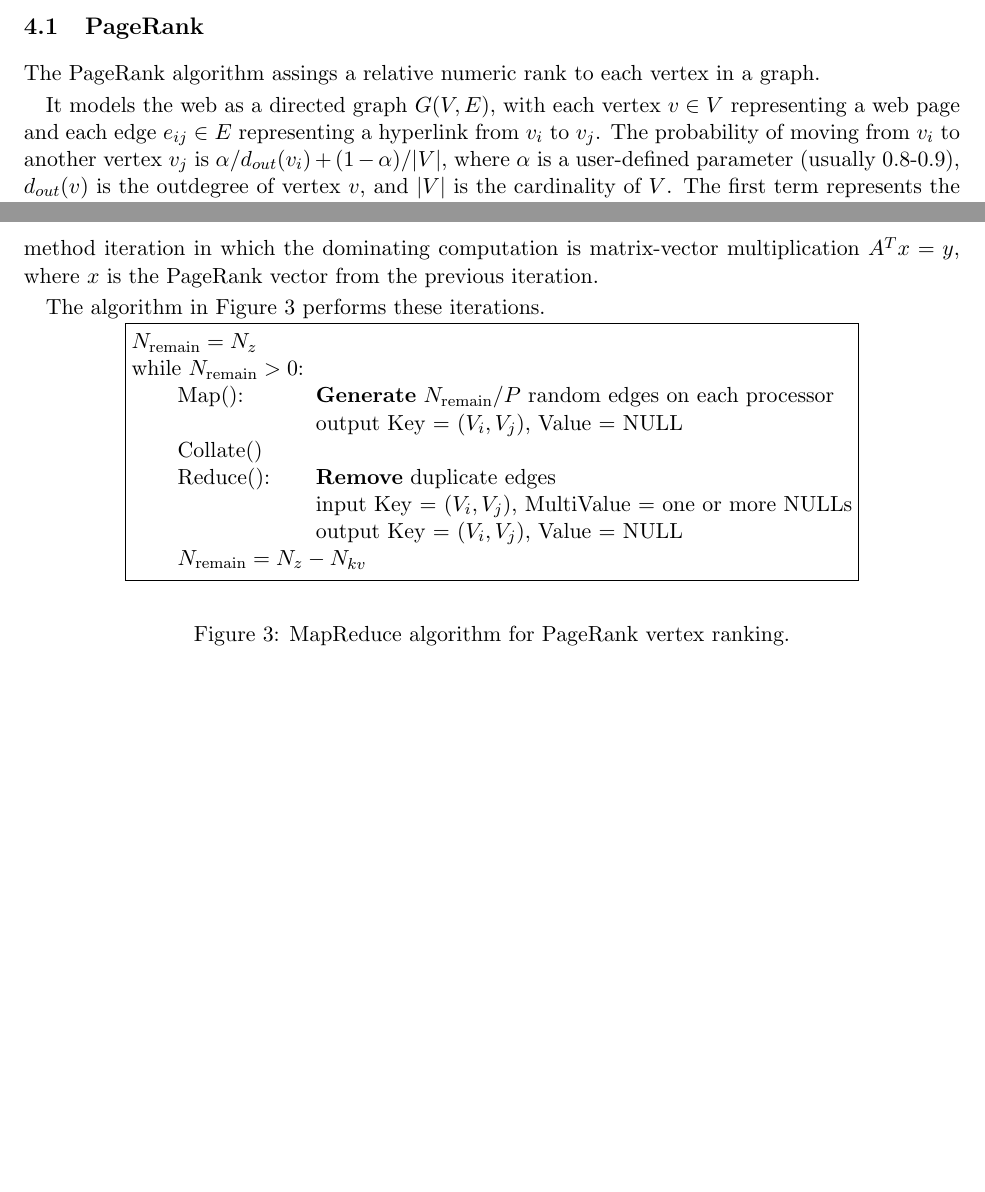
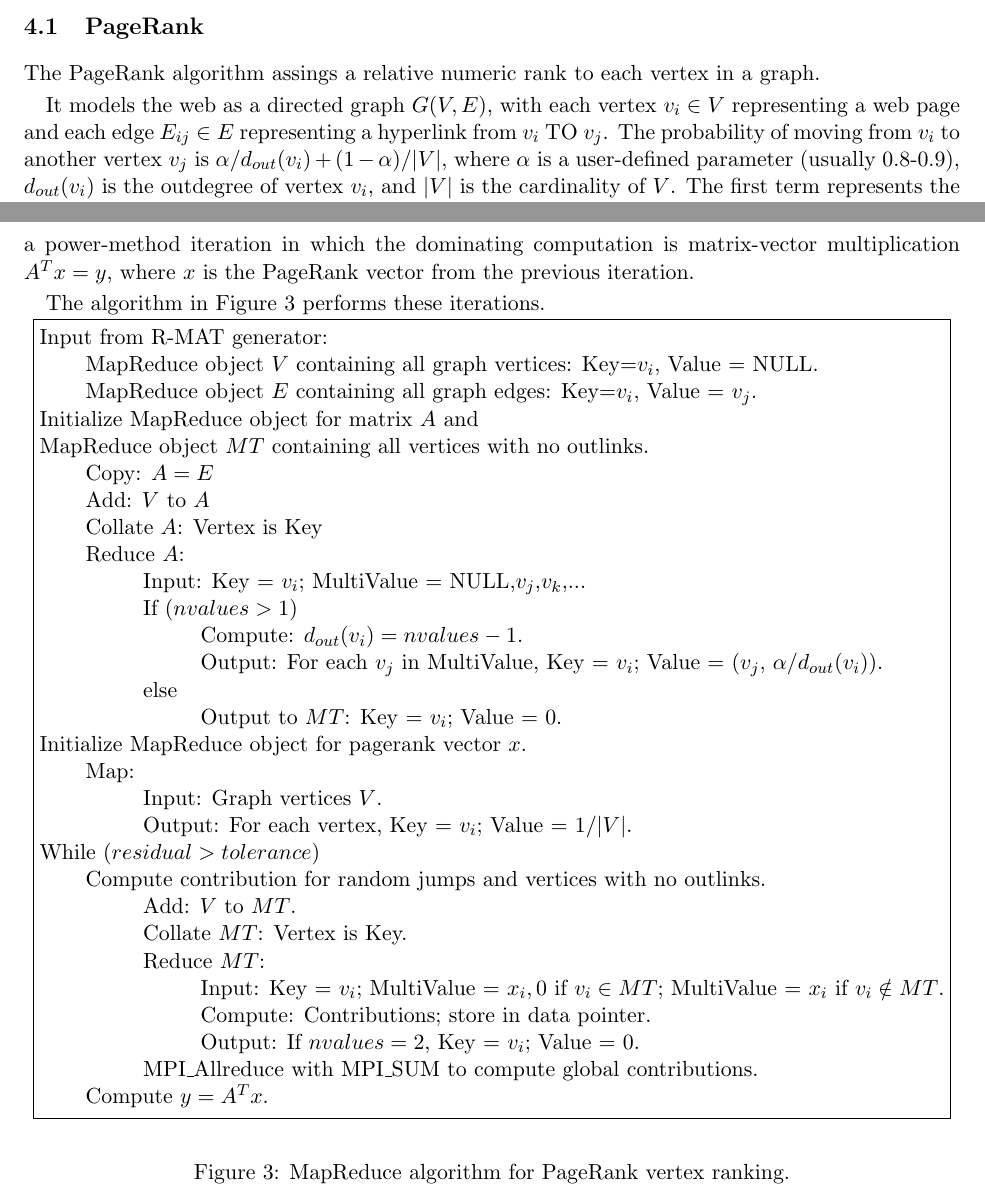
Before and after one commit to sjplimp/mapreduce, a LaTeX paper (paper/paper.tex, which reads paper/graph.tex): two parts of pages 9 and 10 of 18, joined at a grey line, cut so that both start at the same text, the shorter picture padded with empty space. Compiled offline with pdfLaTeX; a missing bibliography style is replaced by a similar one.

Commit message:
Starting PageRank algorithm
git-svn-id: svn+ssh://software-srn.sandia.gov/svn/mapreduce/trunk@583 3fc257bb-8550-0410-81b3-a5c103da83f7

```diff
--- a/paper/graph.tex
+++ b/paper/graph.tex
@@ -64,12 +64,12 @@ operations to meet these requirements.
 The PageRank algorithm assings a relative numeric rank to each
 vertex in a graph.
 
-It models the web as a directed graph $G(V,E)$, with each vertex $v
-\in V$ representing a web page and each edge $e_{ij} \in E$
-representing a hyperlink from $v_i$ to $v_j$.  The probability of
+It models the web as a directed graph $G(V,E)$, with each vertex $v_i
+\in V$ representing a web page and each edge $E_{ij} \in E$
+representing a hyperlink from $v_i$ TO $v_j$.  The probability of
 moving from $v_i$ to another vertex $v_j$ is $\alpha/d_{out}(v_i) +
 (1-\alpha)/|V|$, where $\alpha$ is a user-defined parameter (usually
-0.8-0.9), $d_{out}(v)$ is the outdegree of vertex $v$, and $|V|$ is
+0.8-0.9), $d_{out}(v_i)$ is the outdegree of vertex $v_i$, and $|V|$ is
 the cardinality of $V$.  The first term represents the probability of
 following a given link on page $v_i$; the second represents the
 probability of moving to a random page.  For pages with no outlinks,
@@ -86,17 +86,38 @@ iterations.
 
 \begin{figure}[htb]
  \begin{center}\fbox{\begin{minipage}{\textwidth} \begin{tabbing}
-  xxxx\=xxxxxxxxxxxx\=xxxxxxxxxxxxxxxxxxxxxxxxxxxxxxxxxx\= \kill
+  xxxx\=xxxxx\=xxxxx\=xxxxx\=xxxxxxxxxxxxxxxxxxxxxxxxxxx\= \kill
 
-$N_{\rm remain} = N_z$ \\
-while $N_{\rm remain} > 0$: \\
-\> Map(): \> {\bf Generate} $N_{\rm remain}/P$ random edges on each processor \\
-           \> \> output Key = $(V_i,V_j)$, Value = NULL \\
-\> Collate() \\
-\> Reduce(): \> {\bf Remove} duplicate edges \\
-              \> \> input Key = $(V_i,V_j)$, MultiValue = one or more NULLs \\
-              \> \> output Key = $(V_i,V_j)$, Value = NULL \\
-\> $N_{\rm remain} = N_z - N_{kv}$
+Input from R-MAT generator: \\
+\> MapReduce object $V$ containing all graph vertices:  Key=$v_i$, Value = NULL.  \\
+\> MapReduce object $E$ containing all graph edges: Key=$v_i$, Value = $v_j$. \\
+Initialize MapReduce object for matrix $A$  and \\
+MapReduce object $MT$ containing all vertices with no outlinks.\\
+\> Copy: $A = E$ \\
+\> Add: $V$ to $A$ \\
+\> Collate $A$: Vertex is Key \\
+\> Reduce $A$:  \\
+\> \> Input:  Key = $v_i$; MultiValue = NULL,$v_j$,$v_k$,... \\
+\> \> If (${nvalues} > 1$) \\
+\> \> \> Compute: $d_{out}(v_i) = {nvalues} - 1$. \\
+\> \> \> Output:  For each $v_j$ in MultiValue, Key = $v_i$; Value = ($v_j$, $\alpha/d_{out}(v_i)$). \\
+\> \> else \\
+\> \> \> Output to $MT$: Key = $v_i$; Value = 0. \\
+Initialize MapReduce object for pagerank vector $x$. \\
+\> Map:   \\
+\> \> Input:  Graph vertices $V$. \\
+\> \> Output:  For each vertex, Key = $v_i$; Value = $1/|V|$. \\
+While (${residual} > {tolerance}$) \\
+\> Compute contribution for random jumps and vertices with no outlinks. \\
+\> \> Add: $V$ to $MT$. \\
+\> \> Collate $MT$:  Vertex is Key. \\
+\> \> Reduce $MT$:   \\
+\> \> \> Input:  Key = $v_i$; MultiValue = $x_i, 0$ if $v_i \in {MT}$; MultiValue = $x_i$ if $v_i \notin {MT}$. \\
+\> \> \> Compute:  Contributions; store in data pointer. \\
+\> \> \> Output:  If ${nvalues} = 2$, Key = $v_i$; Value = 0. \\
+\> \> MPI\_Allreduce with MPI\_SUM to compute global contributions. \\
+\> Compute $y = A^T x$.
+
 
   \end{tabbing}
  \end{minipage}}\end{center}
```
Also changed, not shown: paper/paper.pdf, paper/graph.tex (4 more changed lines).
